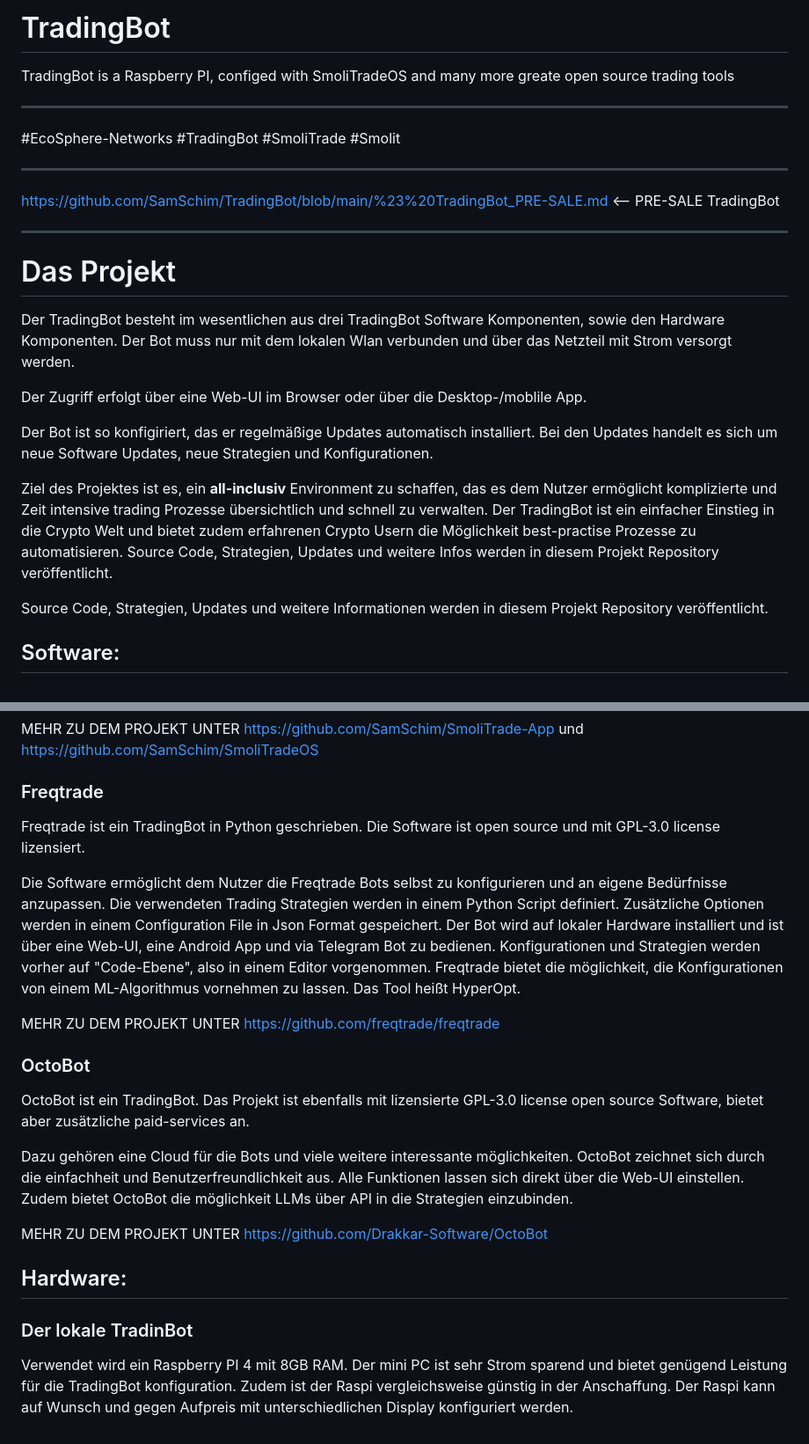
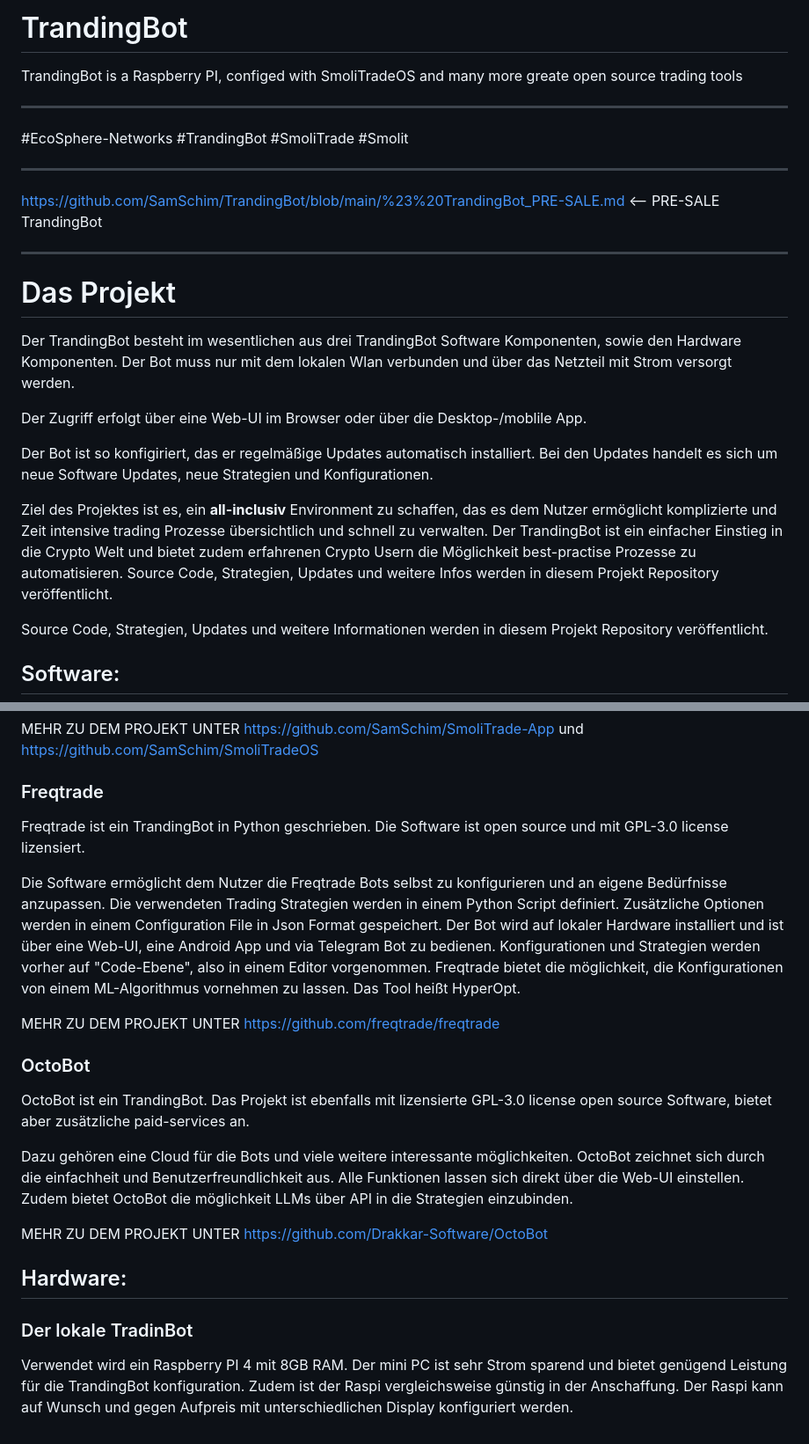
Before and after one commit to samschim/checken_ob_TrandingBot, a Markdown page: README.md, 2 parts joined by grey strips. Shown at 88% size. Drawn GitHub-style.

```diff
--- a/README.md
+++ b/README.md
@@ -1,23 +1,23 @@
-# TradingBot
-TradingBot is a Raspberry PI, configed with SmoliTradeOS and many more greate open source trading tools
+# TrandingBot
+TrandingBot is a Raspberry PI, configed with SmoliTradeOS and many more greate open source trading tools
 
 ___
-#EcoSphere-Networks #TradingBot #SmoliTrade #Smolit
+#EcoSphere-Networks #TrandingBot #SmoliTrade #Smolit
 ___
-https://github.com/SamSchim/TradingBot/blob/main/%23%20TradingBot_PRE-SALE.md     <-- PRE-SALE TradingBot
+https://github.com/SamSchim/TrandingBot/blob/main/%23%20TrandingBot_PRE-SALE.md     <-- PRE-SALE TrandingBot
 ___
 
 
 
 # Das Projekt
-Der TradingBot besteht im wesentlichen aus drei TradingBot Software Komponenten, sowie den Hardware Komponenten.
+Der TrandingBot besteht im wesentlichen aus drei TrandingBot Software Komponenten, sowie den Hardware Komponenten.
 Der Bot muss nur mit dem lokalen Wlan verbunden und über das Netzteil mit Strom versorgt werden.
 
 Der Zugriff erfolgt über eine Web-UI im Browser oder über die Desktop-/moblile App.
 
 Der Bot ist so konfigiriert, das er regelmäßige Updates automatisch installiert. Bei den Updates handelt es sich um neue Software Updates, neue Strategien und Konfigurationen.
 
-Ziel des Projektes ist es, ein **all-inclusiv** Environment zu schaffen, das es dem Nutzer ermöglicht komplizierte und Zeit intensive trading Prozesse übersichtlich und schnell zu verwalten. Der TradingBot ist ein einfacher Einstieg in die Crypto Welt und bietet zudem erfahrenen Crypto Usern die Möglichkeit best-practise Prozesse zu automatisieren. Source Code, Strategien, Updates und weitere Infos werden in diesem Projekt Repository veröffentlicht.
+Ziel des Projektes ist es, ein **all-inclusiv** Environment zu schaffen, das es dem Nutzer ermöglicht komplizierte und Zeit intensive trading Prozesse übersichtlich und schnell zu verwalten. Der TrandingBot ist ein einfacher Einstieg in die Crypto Welt und bietet zudem erfahrenen Crypto Usern die Möglichkeit best-practise Prozesse zu automatisieren. Source Code, Strategien, Updates und weitere Infos werden in diesem Projekt Repository veröffentlicht.
 
 Source Code, Strategien, Updates und weitere Informationen werden in diesem Projekt Repository veröffentlicht.
 
@@ -39,7 +39,7 @@ Zudem bietet SmoliTrade eine nutzerfreundliche GUI mit der best-practise-workflo
 MEHR ZU DEM PROJEKT UNTER https://github.com/SamSchim/SmoliTrade-App und https://github.com/SamSchim/SmoliTradeOS
 
 ### Freqtrade
-Freqtrade ist ein TradingBot in Python geschrieben. Die Software ist open source und mit  GPL-3.0 license  lizensiert.
+Freqtrade ist ein TrandingBot in Python geschrieben. Die Software ist open source und mit  GPL-3.0 license  lizensiert.
 
 Die Software ermöglicht dem Nutzer die Freqtrade Bots selbst zu konfigurieren und an eigene Bedürfnisse anzupassen. Die verwendeten Trading Strategien werden in einem Python Script definiert. Zusätzliche Optionen werden in einem Configuration File in Json Format gespeichert.
 Der Bot wird auf lokaler Hardware installiert und ist über eine Web-UI, eine Android App und via Telegram Bot zu bedienen.
@@ -49,7 +49,7 @@ Freqtrade bietet die möglichkeit, die Konfigurationen von einem ML-Algorithmus
 MEHR ZU DEM PROJEKT UNTER https://github.com/freqtrade/freqtrade
 
 ### OctoBot
-OctoBot ist ein TradingBot. Das Projekt ist ebenfalls mit lizensierte GPL-3.0 license open source Software, bietet aber zusätzliche paid-services an.
+OctoBot ist ein TrandingBot. Das Projekt ist ebenfalls mit lizensierte GPL-3.0 license open source Software, bietet aber zusätzliche paid-services an.
 
 Dazu gehören eine Cloud für die Bots und viele weitere interessante möglichkeiten.
 OctoBot zeichnet sich durch die einfachheit und Benutzerfreundlichkeit aus. Alle Funktionen lassen sich direkt über die Web-UI einstellen. Zudem bietet OctoBot die möglichkeit LLMs über API in die Strategien einzubinden.
@@ -59,5 +59,5 @@ MEHR ZU DEM PROJEKT UNTER https://github.com/Drakkar-Software/OctoBot
 ## Hardware:
 
 ### Der lokale TradinBot
-Verwendet wird ein Raspberry PI 4 mit 8GB RAM. Der mini PC ist sehr Strom sparend und bietet genügend Leistung für die TradingBot konfiguration. Zudem ist der Raspi vergleichsweise günstig in der Anschaffung.
+Verwendet wird ein Raspberry PI 4 mit 8GB RAM. Der mini PC ist sehr Strom sparend und bietet genügend Leistung für die TrandingBot konfiguration. Zudem ist der Raspi vergleichsweise günstig in der Anschaffung.
 Der Raspi kann auf Wunsch und gegen Aufpreis mit unterschiedlichen Display konfiguriert werden.
```
